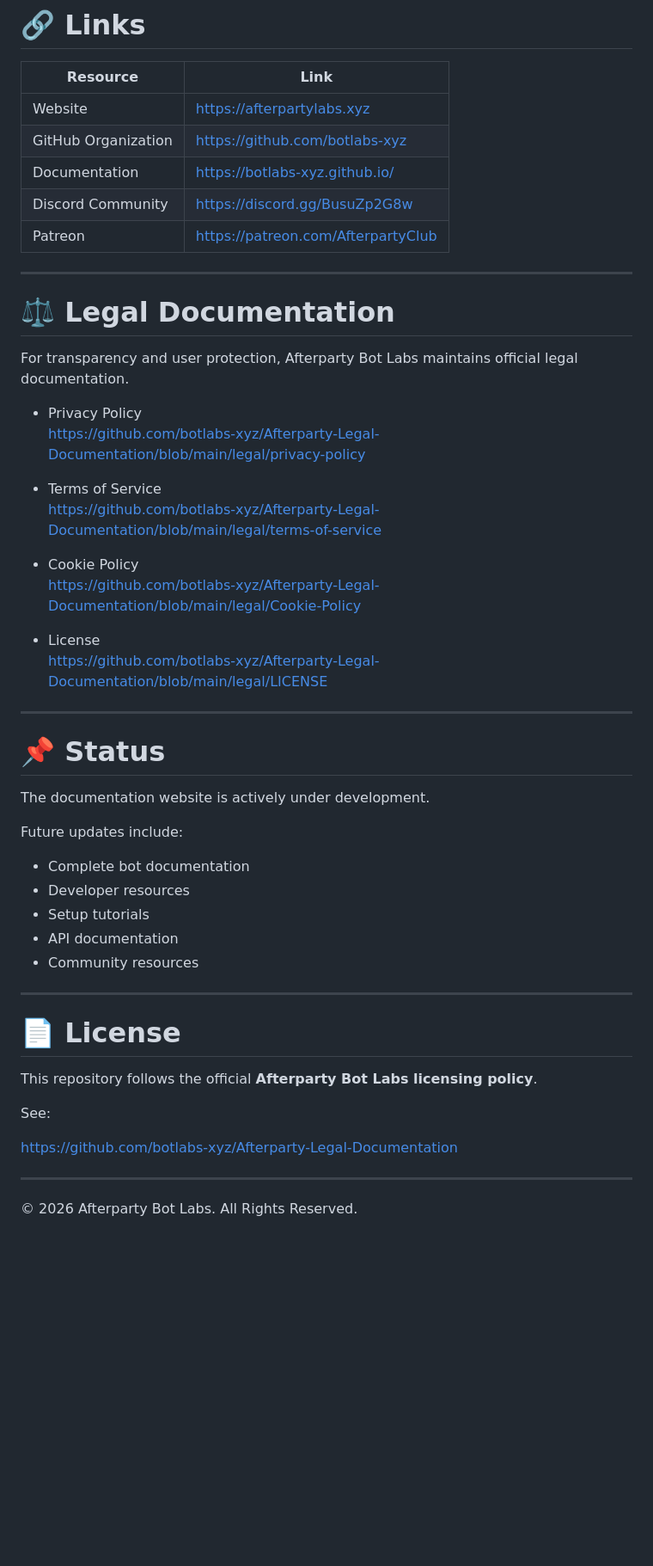
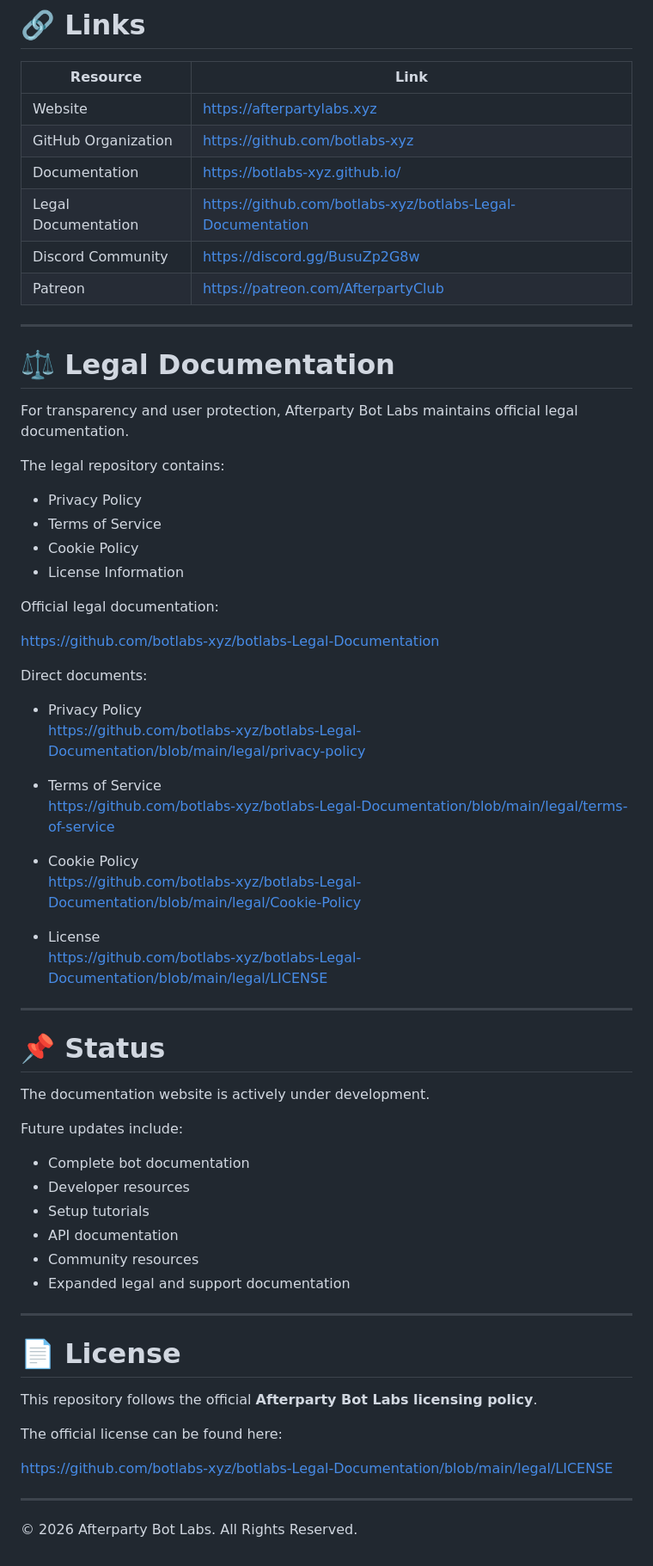
Before and after one commit to botlabs-xyz/botlabs-xyz.github.io, a Markdown page: README.md, the part around one of its changes. Shown at 86% size. Rendered like a GitHub page; blank space fills up the shorter version.

```diff
--- a/README.md
+++ b/README.md
@@ -73,6 +73,7 @@ More projects and services may be added in the future.
 | Website | https://afterpartylabs.xyz |
 | GitHub Organization | https://github.com/botlabs-xyz |
 | Documentation | https://botlabs-xyz.github.io/ |
+| Legal Documentation | https://github.com/botlabs-xyz/botlabs-Legal-Documentation |
 | Discord Community | https://discord.gg/BusuZp2G8w |
 | Patreon | https://patreon.com/AfterpartyClub |
 
@@ -82,17 +83,30 @@ More projects and services may be added in the future.
 
 For transparency and user protection, Afterparty Bot Labs maintains official legal documentation.
 
+The legal repository contains:
+
 - Privacy Policy
-  https://github.com/botlabs-xyz/Afterparty-Legal-Documentation/blob/main/legal/privacy-policy
+- Terms of Service
+- Cookie Policy
+- License Information
+
+Official legal documentation:
+
+https://github.com/botlabs-xyz/botlabs-Legal-Documentation
+
+Direct documents:
+
+- Privacy Policy
+  https://github.com/botlabs-xyz/botlabs-Legal-Documentation/blob/main/legal/privacy-policy
 
 - Terms of Service
-  https://github.com/botlabs-xyz/Afterparty-Legal-Documentation/blob/main/legal/terms-of-service
+  https://github.com/botlabs-xyz/botlabs-Legal-Documentation/blob/main/legal/terms-of-service
 
 - Cookie Policy
-  https://github.com/botlabs-xyz/Afterparty-Legal-Documentation/blob/main/legal/Cookie-Policy
+  https://github.com/botlabs-xyz/botlabs-Legal-Documentation/blob/main/legal/Cookie-Policy
 
 - License
-  https://github.com/botlabs-xyz/Afterparty-Legal-Documentation/blob/main/legal/LICENSE
+  https://github.com/botlabs-xyz/botlabs-Legal-Documentation/blob/main/legal/LICENSE
 
 ---
 
@@ -107,6 +121,7 @@ Future updates include:
 - Setup tutorials
 - API documentation
 - Community resources
+- Expanded legal and support documentation
 
 ---
 
@@ -114,9 +129,9 @@ Future updates include:
 
 This repository follows the official **Afterparty Bot Labs licensing policy**.
 
-See:
+The official license can be found here:
 
-https://github.com/botlabs-xyz/Afterparty-Legal-Documentation
+https://github.com/botlabs-xyz/botlabs-Legal-Documentation/blob/main/legal/LICENSE
 
 ---
 
```
Also changed, not shown: other parts of README.md (+1 -1 lines).
